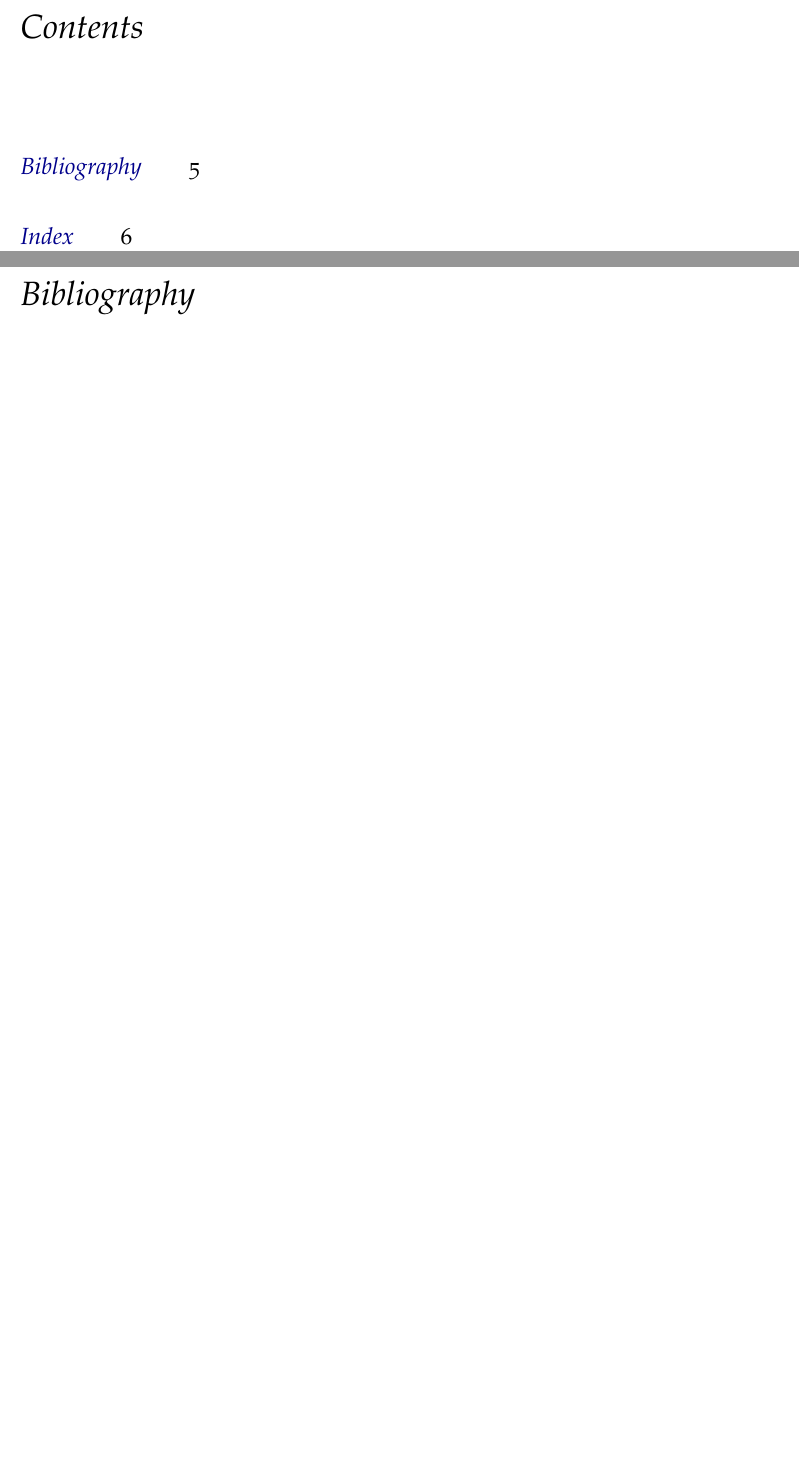
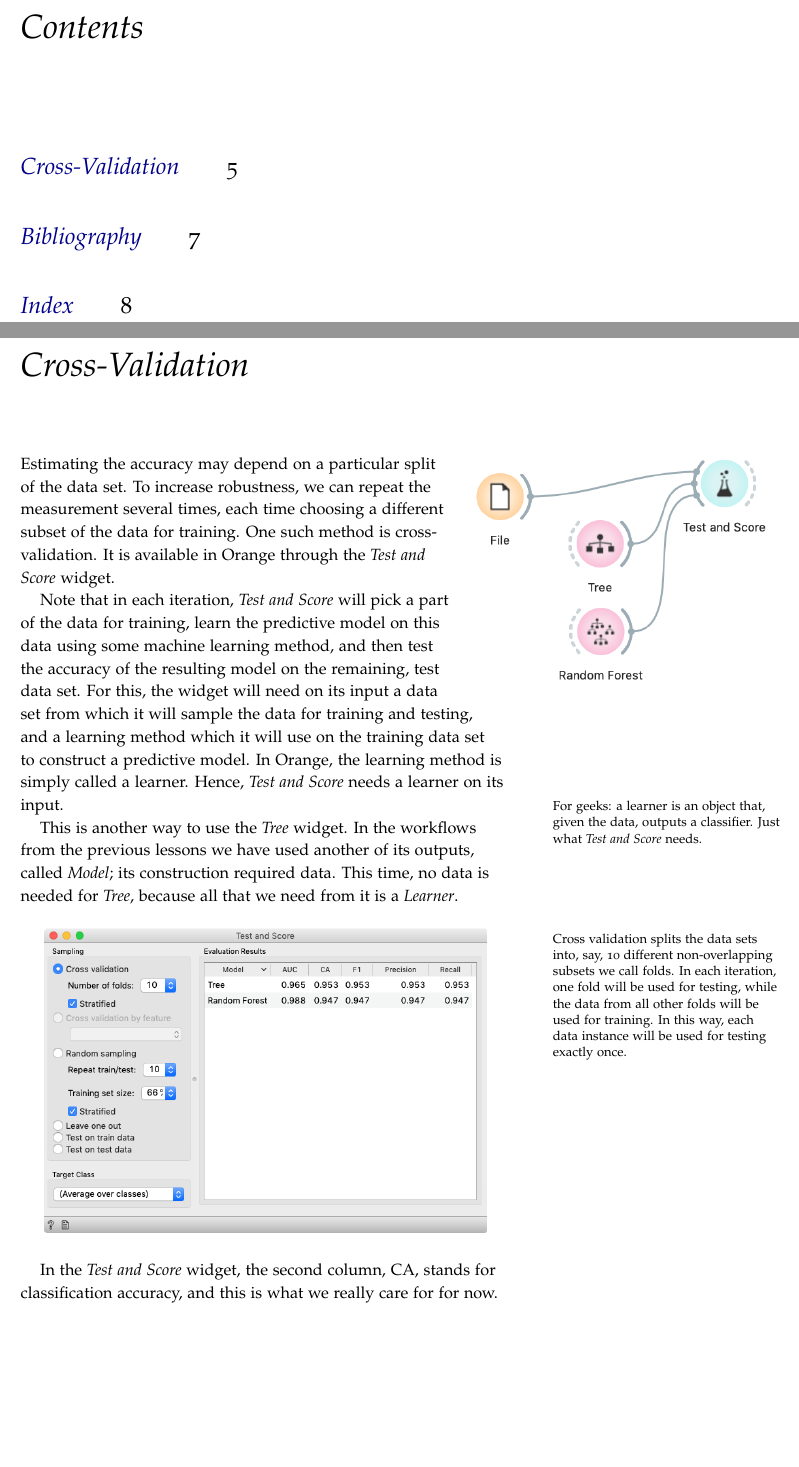
Before and after one commit to biolab/orange-lecture-notes, a LaTeX book (main.tex, which reads ch-cross_validation.tex): two parts of pages 3 and 5 of 6 before the commit and two parts of pages 3 and 5 of 8 after it, joined at a grey line, cut so that both start at the same text, the shorter picture padded with empty space. Compiled offline with pdfLaTeX.

Commit message:
Cross-Validation

```diff
--- /dev/null
+++ b/ch-cross_validation.tex
@@ -0,0 +1,20 @@
+\chapter{Cross-Validation}
+
+\begin{wrapfigure}{o}{0.6\textwidth}
+    \vspace{-0.5cm}
+    \includegraphics[scale=0.4]{graphics/ch-cross_validation/workflow.png}
+\end{wrapfigure}
+
+Estimating the accuracy may depend on a particular split of the data set. To increase robustness, we can repeat the measurement several times, each time choosing a different subset of the data for training. One such method is cross-validation. It is available in Orange through the \widget{Test and Score} widget.
+
+Note that in each iteration, \widget{Test and Score} will pick a part of the data for training, learn the predictive model on this data using some machine learning method, and then test the accuracy of the resulting model on the remaining, test data set. For this, the widget will need on its input a data set from which it will sample the data for training and testing, and a learning method which it will use on the training data set to construct a predictive model. In Orange, the learning method is simply called a learner. Hence, \widget{Test and Score} needs a learner on its input. \marginnote{For geeks: a learner is an object that, given the data, outputs a classifier. Just what \widget{Test and Score} needs.}
+
+This is another way to use the \widget{Tree} widget. In the workflows from the previous lessons we have used another of its outputs, called \textit{Model}; its construction required data. This time, no data is needed for \widget{Tree}, because all that we need from it is a \textit{Learner}.
+
+\begin{figure}[h]
+    \centering
+    \includegraphics[scale=0.4]{graphics/ch-cross_validation/test_and_score.png}
+    \caption{Cross validation splits the data sets into, say, 10 different non-overlapping subsets we call folds. In each iteration, one fold will be used for testing, while the data from all other folds will be used for training. In this way, each data instance will be used for testing exactly once.}
+\end{figure}
+
+In the \widget{Test and Score} widget, the second column, CA, stands for classification accuracy, and this is what we really care for for now.
--- a/main.tex
+++ b/main.tex
@@ -65,6 +65,7 @@
 % Lesson 16: Random Forests
 %\include{ch-random_forests}
 %Marko % Lesson 17: Cross-Validation
+\include{ch-cross_validation}
 %Marko% Lesson 18: Hierarchical Clustering
 %Marko % Lesson 19: Animal Kingdom
 % Lesson 20: Classification of Spectra
```
Also changed, not shown: graphics/ch-cross_validation/test_and_score.png (added), graphics/ch-cross_validation/workflow.png (added), 1 other file.
